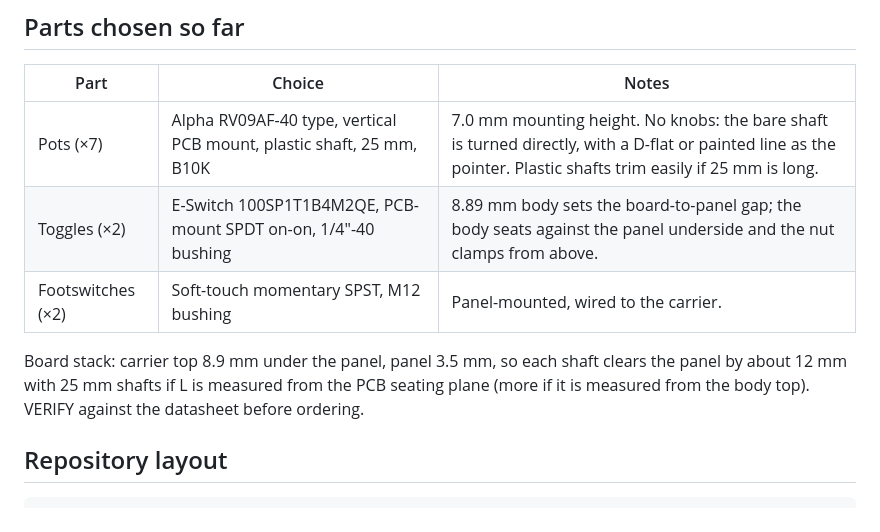
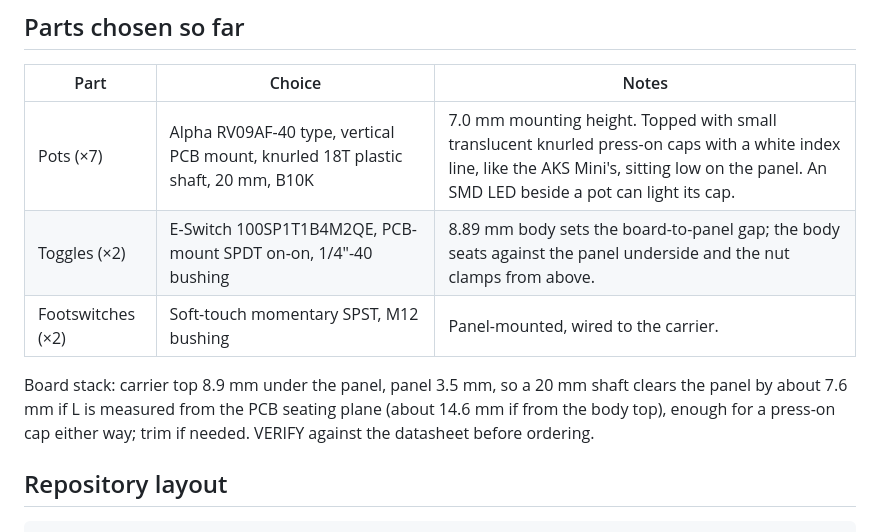
Before and after one commit to NormSohl/daisy-freeze-pedal, a Markdown page: README.md, the part around the change. Rendered like a GitHub page.

Commit message:
Pots: knurled shafts with translucent press-on caps
Switches the pot choice to a 20 mm knurled 18T plastic shaft topped with
small translucent knurled caps and an index line, AKS Mini style.

Co-Authored-By: Claude Opus 5.5 <noreply@anthropic.com>
Claude-Session: https://claude.ai/code/session_01JAavHVgiwWaG4iqEz4KA1Q

```diff
--- a/README.md
+++ b/README.md
@@ -47,11 +47,11 @@ Fixed in firmware: grain spread, drift (random per-grain detune), output level.
 
 | Part | Choice | Notes |
 |---|---|---|
-| Pots (×7) | Alpha RV09AF-40 type, vertical PCB mount, plastic shaft, 25 mm, B10K | 7.0 mm mounting height. No knobs: the bare shaft is turned directly, with a D-flat or painted line as the pointer. Plastic shafts trim easily if 25 mm is long. |
+| Pots (×7) | Alpha RV09AF-40 type, vertical PCB mount, knurled 18T plastic shaft, 20 mm, B10K | 7.0 mm mounting height. Topped with small translucent knurled press-on caps with a white index line, like the AKS Mini's, sitting low on the panel. An SMD LED beside a pot can light its cap. |
 | Toggles (×2) | E-Switch 100SP1T1B4M2QE, PCB-mount SPDT on-on, 1/4"-40 bushing | 8.89 mm body sets the board-to-panel gap; the body seats against the panel underside and the nut clamps from above. |
 | Footswitches (×2) | Soft-touch momentary SPST, M12 bushing | Panel-mounted, wired to the carrier. |
 
-Board stack: carrier top 8.9 mm under the panel, panel 3.5 mm, so each shaft clears the panel by about 12 mm with 25 mm shafts if L is measured from the PCB seating plane (more if it is measured from the body top). VERIFY against the datasheet before ordering.
+Board stack: carrier top 8.9 mm under the panel, panel 3.5 mm, so a 20 mm shaft clears the panel by about 7.6 mm if L is measured from the PCB seating plane (about 14.6 mm if from the body top), enough for a press-on cap either way; trim if needed. VERIFY against the datasheet before ordering.
 
 ## Repository layout
 
```
